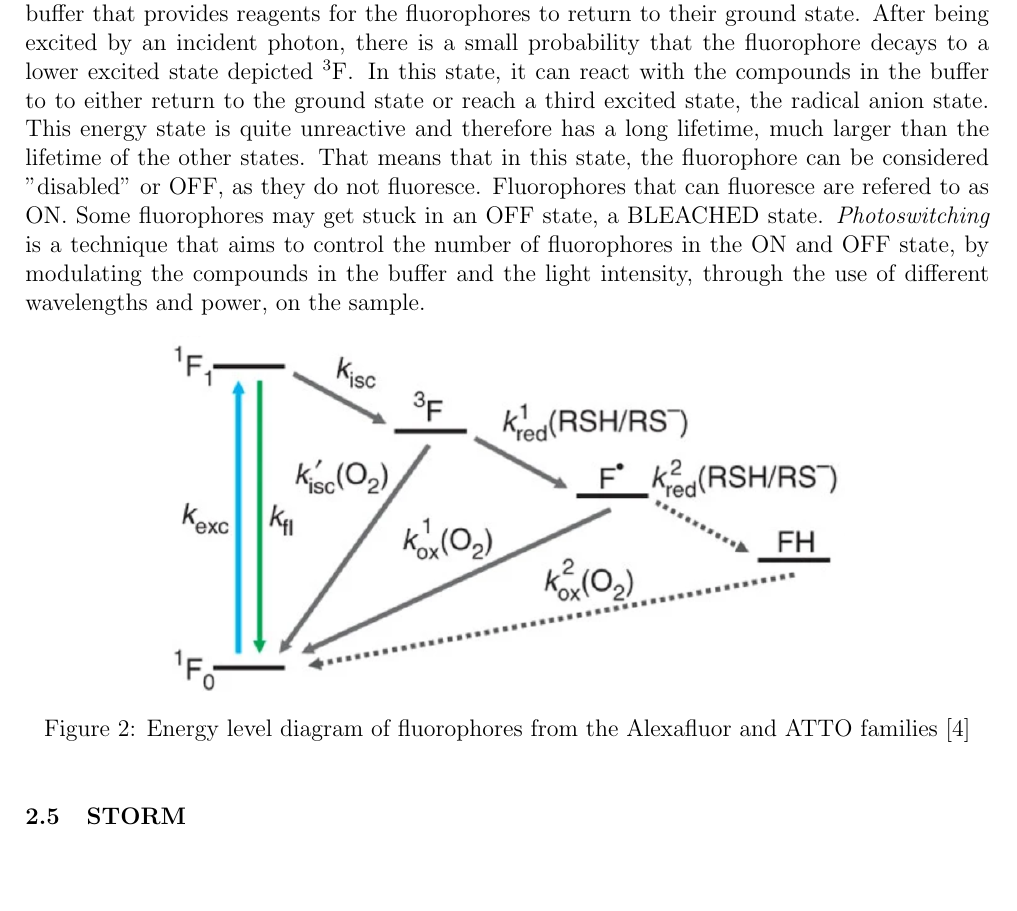
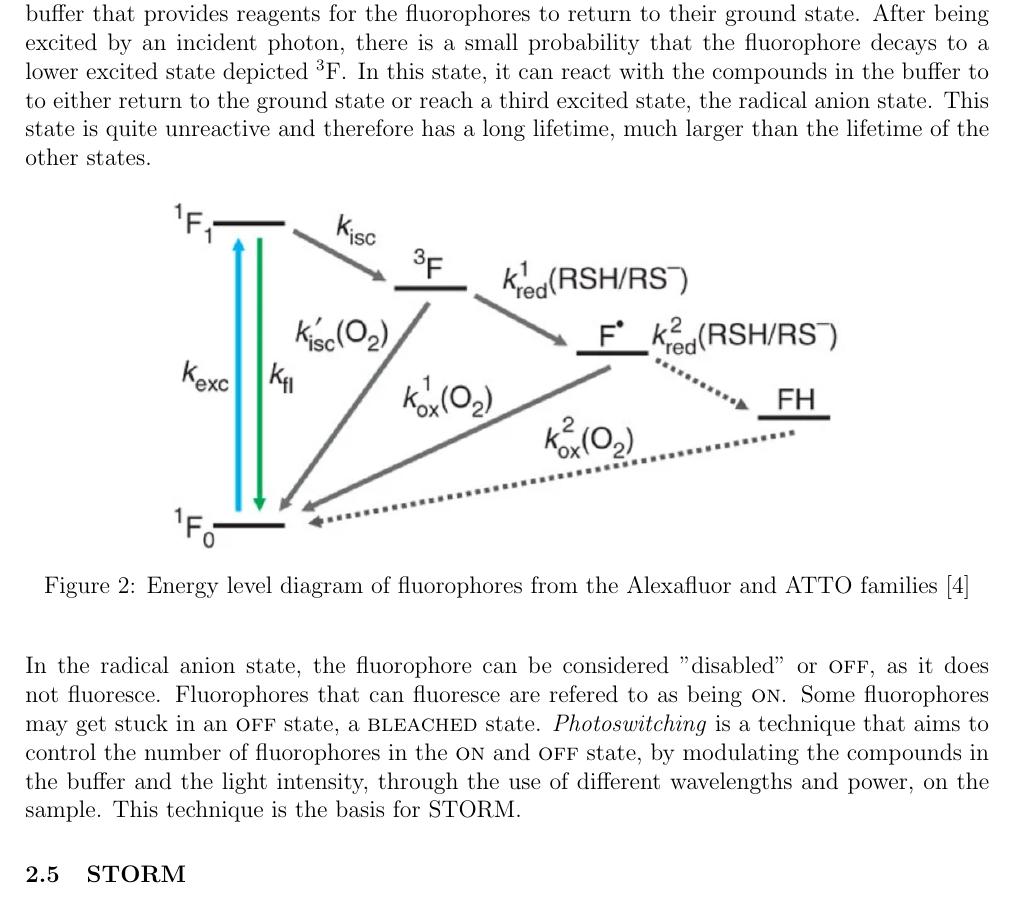
Before and after one commit to TomVdt/TPIII, a LaTeX document (03-microscopie-fluorescence/rapport.tex, which reads 03-microscopie-fluorescence/sections/1-theory-exp-setup.tex): part of page 3 of 8, cut so that both start at the same text, the shorter picture padded with empty space. Compiled offline with pdfLaTeX.

Commit message:
wording, still not convinced

```diff
--- a/03-microscopie-fluorescence/sections/1-theory-exp-setup.tex
+++ b/03-microscopie-fluorescence/sections/1-theory-exp-setup.tex
@@ -52,13 +52,15 @@ where $\mu_x$ and $\mu_y$ give the position of the molecule and $\sigma$ is the
 \subsection{Fluorescence Photophysics}
 Fluorescence is a property of some substances describing their ability to capture photons and re-emit a photon of lower energy after a small duration. This phenomenon can be explained by the fluorescent particle transitioning from its ground state to an excited state, after which it relaxes to a lower energy state. The decay back to the ground state then causes the emission of a photon of a higher wavelength (and thus lower energy) than the excitation photon due to energy lost in the transition to a lower energy excited state. It is also possible for the fluorescent particle to decay without emitting a photon. These transitions usually happen on the order of $10^{-9}$ s \cite{douglass_notice_2023}.
 
-Commonly, fluorophores have multiple energy levels to which the excited state can decay to, as depicted in \autoref{fig:energy_level_fluorophore}. For them to function properly, the fluorophores have to be mixed in a buffer that provides reagents for the fluorophores to return to their ground state. After being excited by an incident photon, there is a small probability that the fluorophore decays to a lower excited state depicted $^3\textrm F$. In this state, it can react with the compounds in the buffer to to either return to the ground state or reach a third excited state, the radical anion state. This energy state is quite unreactive and therefore has a long lifetime, much larger than the lifetime of the other states. That means that in this state, the fluorophore can be considered "disabled" or OFF, as they do not fluoresce. Fluorophores that can fluoresce are refered to as ON. Some fluorophores may get stuck in an OFF state, a BLEACHED state. \emph{Photoswitching} is a technique that aims to control the number of fluorophores in the ON and OFF state, by modulating the compounds in the buffer and the light intensity, through the use of different wavelengths and power, on the sample.
+Commonly, fluorophores have multiple energy levels to which the excited state can decay to, as depicted in \autoref{fig:energy_level_fluorophore}. For them to function properly, the fluorophores have to be mixed in a buffer that provides reagents for the fluorophores to return to their ground state. After being excited by an incident photon, there is a small probability that the fluorophore decays to a lower excited state depicted $^3\textrm F$. In this state, it can react with the compounds in the buffer to to either return to the ground state or reach a third excited state, the radical anion state. This state is quite unreactive and therefore has a long lifetime, much larger than the lifetime of the other states.
 \begin{figure}[htbp]
     \centering
     \includegraphics[width=0.7\textwidth]{figures/alexafluor-jablonski-diagram.png}
     \caption{Energy level diagram of fluorophores from the Alexafluor and ATTO families \cite{vandelinde-natureprotocols-2011}}
     \label{fig:energy_level_fluorophore}
 \end{figure}
+
+In the radical anion state, the fluorophore can be considered "disabled" or \textsc{off}, as it does not fluoresce. Fluorophores that can fluoresce are refered to as being \textsc{on}. Some fluorophores may get stuck in an \textsc{off} state, a \textsc{bleached} state. \emph{Photoswitching} is a technique that aims to control the number of fluorophores in the \textsc{on} and \textsc{off} state, by modulating the compounds in the buffer and the light intensity, through the use of different wavelengths and power, on the sample. This technique is the basis for STORM.
 % \hl{mayybe epxliquer photoswitching car c'est à la base de tout ce qu'on a fait, surtout comme on devra discuter de l'action des différents lasers et UV.}
 
 \subsection{STORM}
```
